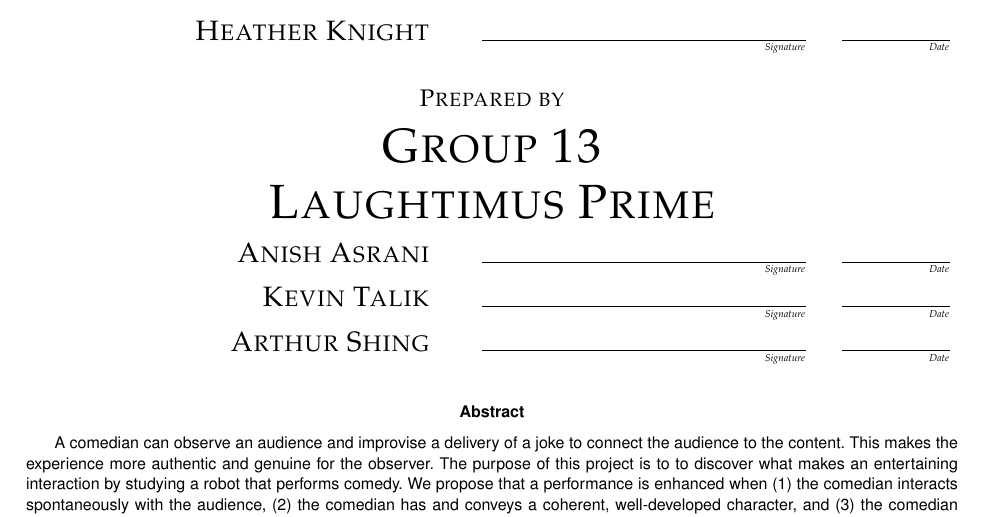
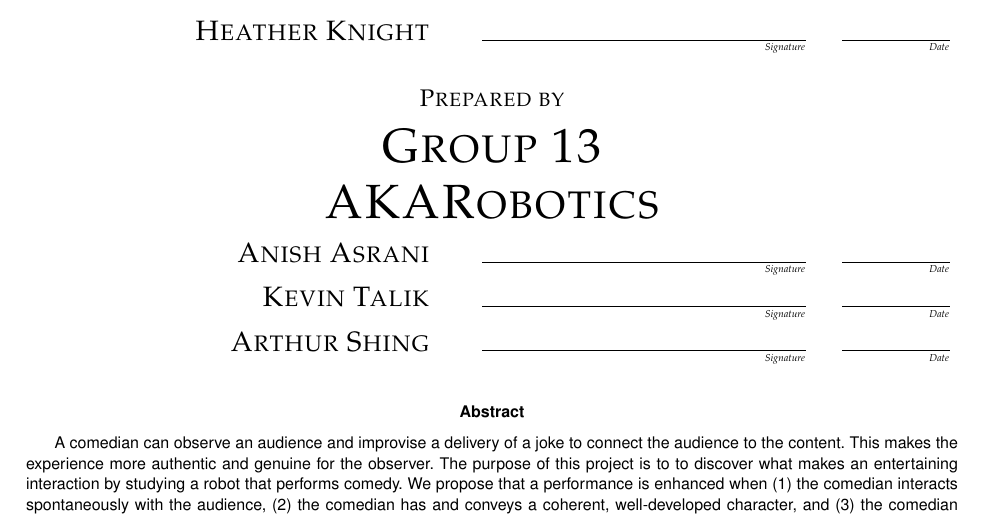
Before and after one commit to shinga/Making-an-Effective-Robot-Comedian, a LaTeX paper (docs/requirements_doc/requirements.tex): part of page 1 of 7, cut so that both start at the same text. Compiled offline with pdfLaTeX; a missing font is replaced by an installed copy or a similar font; a LaTeX package or settings file that is missing is left out.

Commit message:
name change

```diff
--- a/docs/requirements_doc/requirements.tex
+++ b/docs/requirements_doc/requirements.tex
@@ -17,7 +17,7 @@
 \bibliographystyle{IEEEtran}
 
 % 1. Fill in these details
-\def \CapstoneTeamName{			Laughtimus Prime}
+\def \CapstoneTeamName{			AKARobotics}
 \def \CapstoneTeamNumber{		13}
 \def \GroupMemberOne{			Anish Asrani}
 \def \GroupMemberTwo{			Kevin Talik}
```
